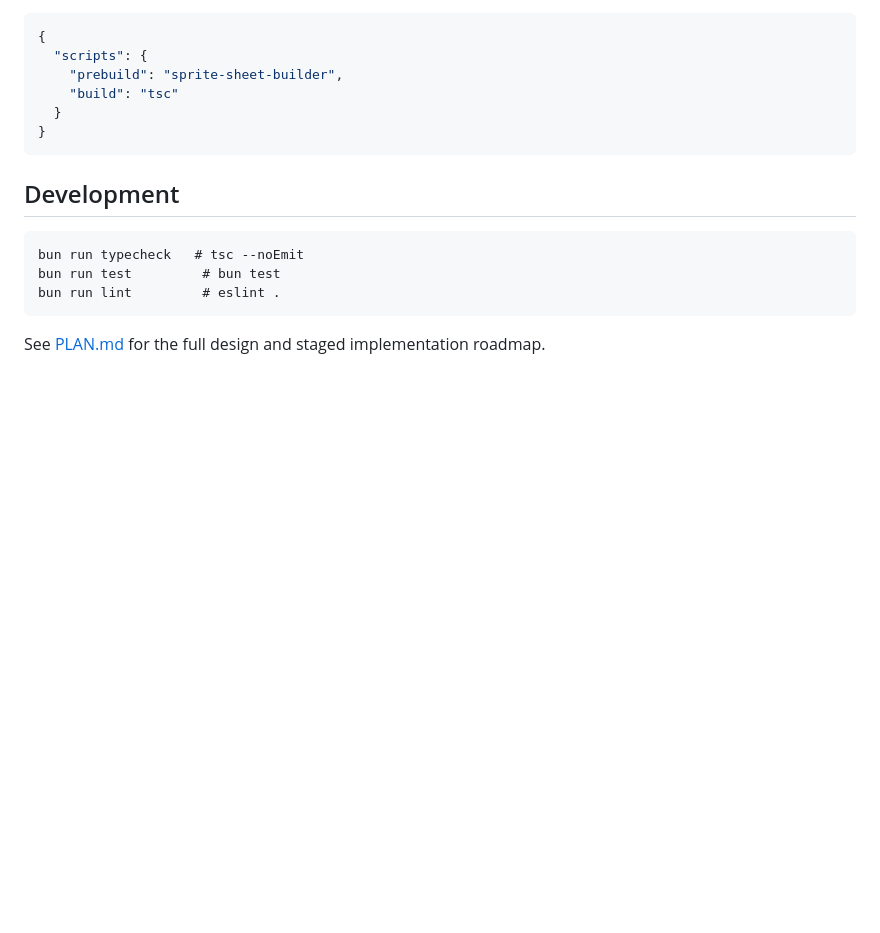
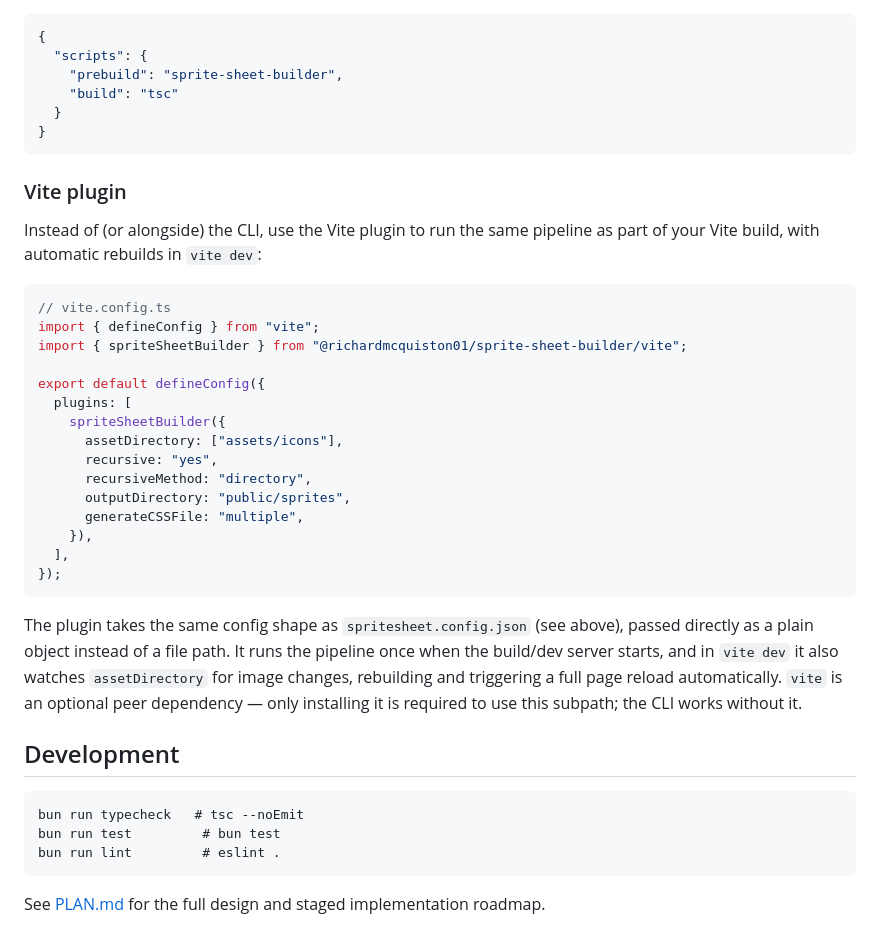
Before and after one commit to RichardMcQuiston01/sprite-sheet-builder, a Markdown page: README.md, the part around the change. GitHub-like rendering; blank space fills up the shorter version.

Commit message:
docs: document the Vite plugin usage
Adds a Vite plugin section to the README: config example and a
note that vite is an optional peer dependency.

````diff
--- a/README.md
+++ b/README.md
@@ -63,6 +63,30 @@ Or wire it into your build, e.g. in `package.json`:
 }
 ```
 
+### Vite plugin
+
+Instead of (or alongside) the CLI, use the Vite plugin to run the same pipeline as part of your Vite build, with automatic rebuilds in `vite dev`:
+
+```ts
+// vite.config.ts
+import { defineConfig } from "vite";
+import { spriteSheetBuilder } from "@richardmcquiston01/sprite-sheet-builder/vite";
+
+export default defineConfig({
+  plugins: [
+    spriteSheetBuilder({
+      assetDirectory: ["assets/icons"],
+      recursive: "yes",
+      recursiveMethod: "directory",
+      outputDirectory: "public/sprites",
+      generateCSSFile: "multiple",
+    }),
+  ],
+});
+```
+
+The plugin takes the same config shape as `spritesheet.config.json` (see above), passed directly as a plain object instead of a file path. It runs the pipeline once when the build/dev server starts, and in `vite dev` it also watches `assetDirectory` for image changes, rebuilding and triggering a full page reload automatically. `vite` is an optional peer dependency — only installing it is required to use this subpath; the CLI works without it.
+
 ## Development
 
 ```
````
